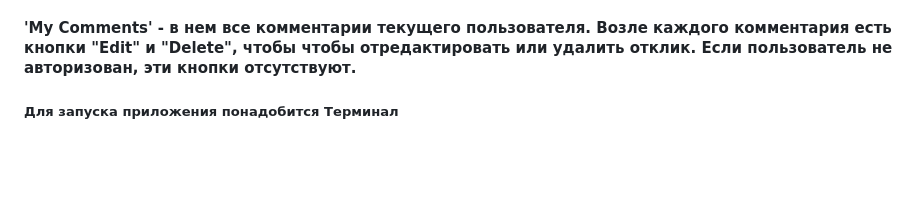
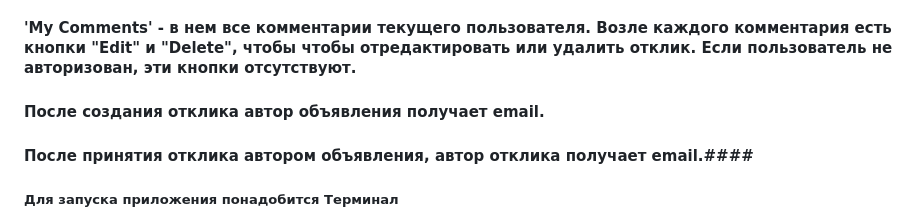
Before and after one commit to stasmikulski/Module_16_7, a Markdown page: README.md, the part around the change. Rendered like a GitHub page; blank space fills up the shorter version.

```diff
--- a/README.md
+++ b/README.md
@@ -15,6 +15,8 @@
 #### Добавлены разделы 'My Posts' и 'My Comments' (их не было в ТЗ): ####
 #### 'My Posts' - в нем все объявления текущего пользователя ####
 #### 'My Comments' - в нем все комментарии текущего пользователя. Возле каждого комментария есть кнопки "Edit" и "Delete", чтобы чтобы отредактировать или удалить отклик. Если пользователь не авторизован, эти кнопки отсутствуют. ####
+#### После создания отклика автор объявления получает email. ####
+#### После принятия отклика автором объявления, автор отклика получает email.####
 
 ##### Для запуска приложения понадобится Терминал #####
 Активируем виртуальное окружение в папке ~/django-mmorpg
```
